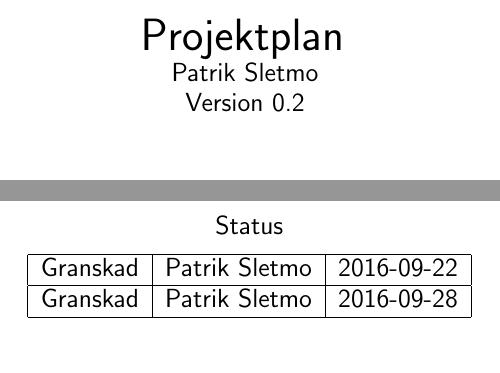
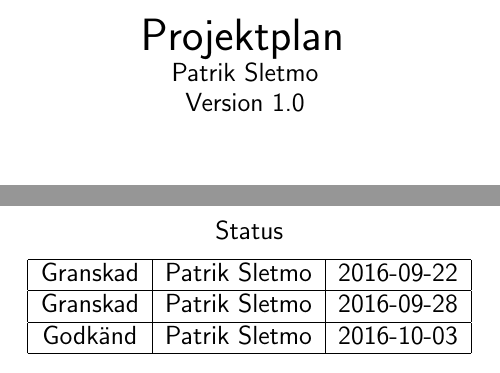
Before and after one commit to SebastianCallh/kartoffel-tsea29, a LaTeX document (docs/src/projektplan.tex): two parts of page 1 of 14, joined at a grey line, cut so that both start at the same text. Compiled offline with pdfLaTeX.

Commit message:
Projektplan version 1.0

```diff
--- a/docs/src/projektplan.tex
+++ b/docs/src/projektplan.tex
@@ -44,7 +44,7 @@ Patrik Sletmo
 }
 
 {\large
-Version 0.2
+Version 1.0
 }
 
 \vspace{13.5cm}
@@ -56,6 +56,8 @@ Status
 Granskad & Patrik Sletmo & 2016-09-22 \\
 \hline
 Granskad & Patrik Sletmo & 2016-09-28 \\
+\hline
+Godkänd & Patrik Sletmo & 2016-10-03 \\
 \hline
 \end{tabular}
 \end{center}
```
Also changed, not shown: docs/deliveries/Projektplan-1.0.pdf (added).
